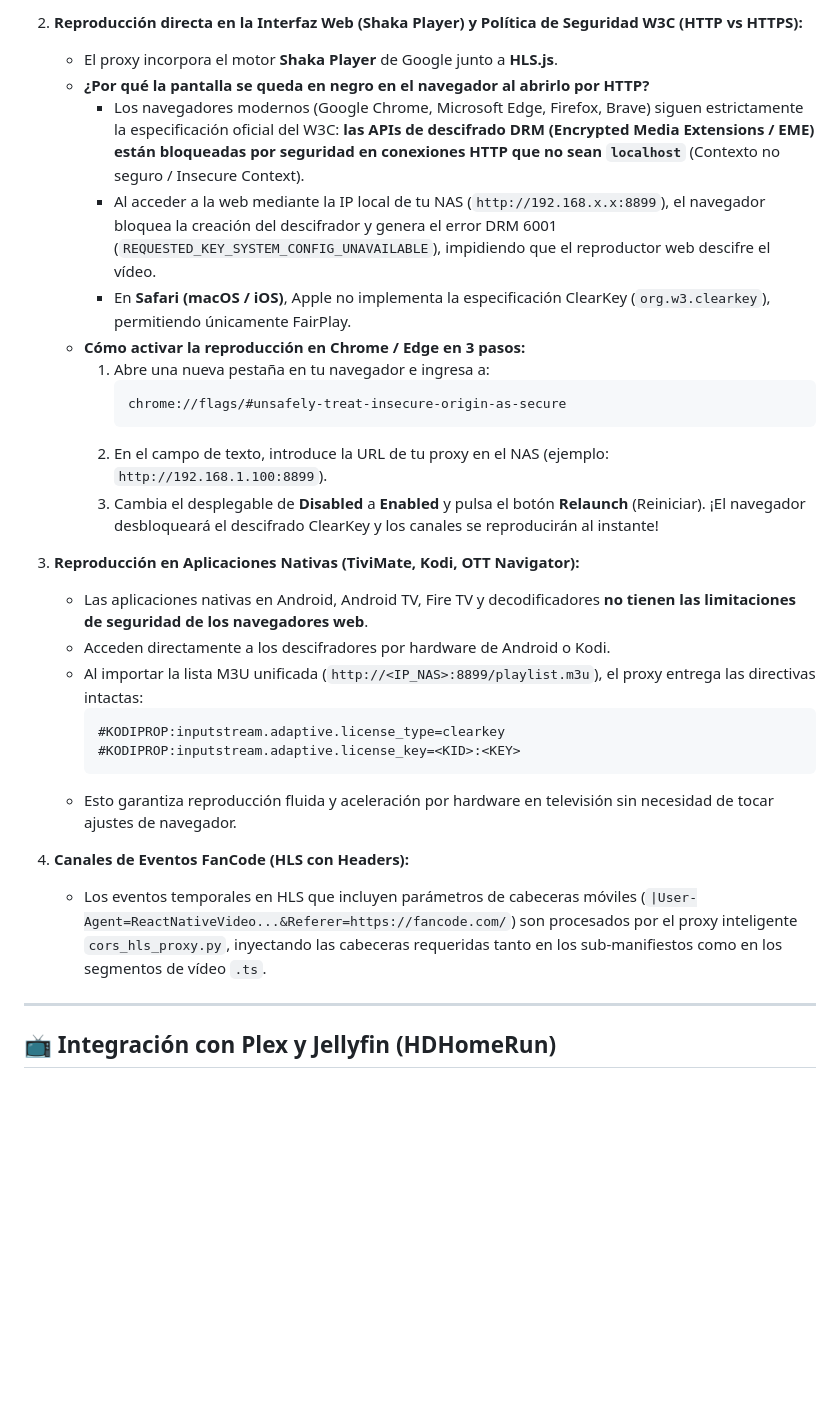
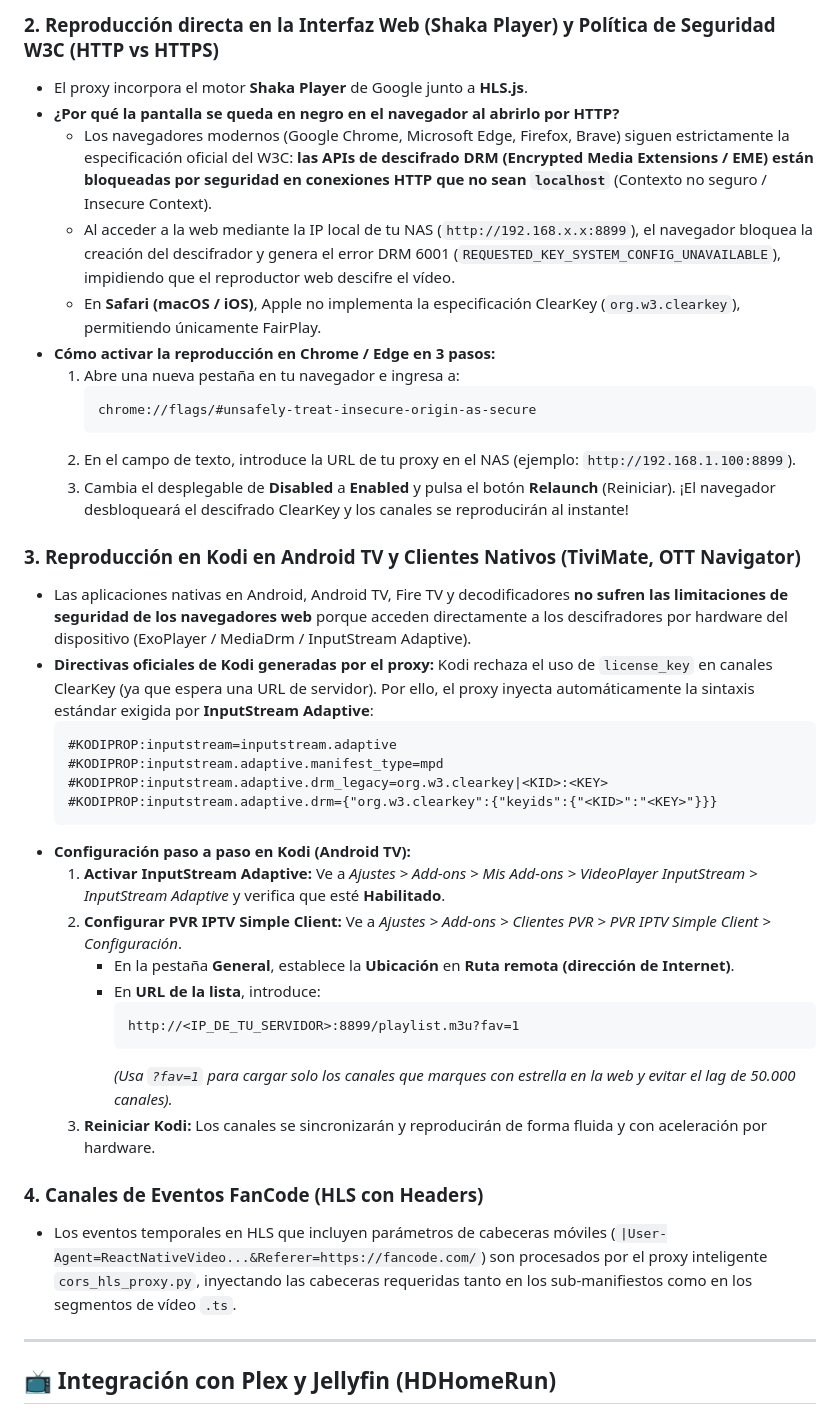
Before and after one commit to antonio-bravo/m3u, a Markdown page: m3u_stream_proxy/DOCUMENTACION.md, the part around one of its changes. Rendered like a GitHub page; blank space fills up the shorter version.

Commit message:
docs: actualizar DOCUMENTACION.md con soporte de filtrado, compatibilidad Kodi ClearKey y solucion de problemas

````diff
--- a/m3u_stream_proxy/DOCUMENTACION.md
+++ b/m3u_stream_proxy/DOCUMENTACION.md
@@ -242,30 +244,41 @@ El proxy incluye compatibilidad integral con listas complejas como **AK47Sports*
 
-2. **Reproducción directa en la Interfaz Web (Shaka Player) y Política de Seguridad W3C (HTTP vs HTTPS):**
-   - El proxy incorpora el motor **Shaka Player** de Google junto a **HLS.js**.
-   - **¿Por qué la pantalla se queda en negro en el navegador al abrirlo por HTTP?**
-     - Los navegadores modernos (Google Chrome, Microsoft Edge, Firefox, Brave) siguen estrictamente la especificación oficial del W3C: **las APIs de descifrado DRM (Encrypted Media Extensions / EME) están bloqueadas por seguridad en conexiones HTTP que no sean `localhost`** (Contexto no seguro / Insecure Context).
-     - Al acceder a la web mediante la IP local de tu NAS (`http://192.168.x.x:8899`), el navegador bloquea la creación del descifrador y genera el error DRM 6001 (`REQUESTED_KEY_SYSTEM_CONFIG_UNAVAILABLE`), impidiendo que el reproductor web descifre el vídeo.
-     - En **Safari (macOS / iOS)**, Apple no implementa la especificación ClearKey (`org.w3.clearkey`), permitiendo únicamente FairPlay.
-   - **Cómo activar la reproducción en Chrome / Edge en 3 pasos:**
-     1. Abre una nueva pestaña en tu navegador e ingresa a:
-        ```text
-        chrome://flags/#unsafely-treat-insecure-origin-as-secure
-        ```
-     2. En el campo de texto, introduce la URL de tu proxy en el NAS (ejemplo: `http://192.168.1.100:8899`).
-     3. Cambia el desplegable de **Disabled** a **Enabled** y pulsa el botón **Relaunch** (Reiniciar). ¡El navegador desbloqueará el descifrado ClearKey y los canales se reproducirán al instante!
+### 2. Reproducción directa en la Interfaz Web (Shaka Player) y Política de Seguridad W3C (HTTP vs HTTPS)
+* El proxy incorpora el motor **Shaka Player** de Google junto a **HLS.js**.
+* **¿Por qué la pantalla se queda en negro en el navegador al abrirlo por HTTP?**
+  - Los navegadores modernos (Google Chrome, Microsoft Edge, Firefox, Brave) siguen estrictamente la especificación oficial del W3C: **las APIs de descifrado DRM (Encrypted Media Extensions / EME) están bloqueadas por seguridad en conexiones HTTP que no sean `localhost`** (Contexto no seguro / Insecure Context).
+  - Al acceder a la web mediante la IP local de tu NAS (`http://192.168.x.x:8899`), el navegador bloquea la creación del descifrador y genera el error DRM 6001 (`REQUESTED_KEY_SYSTEM_CONFIG_UNAVAILABLE`), impidiendo que el reproductor web descifre el vídeo.
+  - En **Safari (macOS / iOS)**, Apple no implementa la especificación ClearKey (`org.w3.clearkey`), permitiendo únicamente FairPlay.
+* **Cómo activar la reproducción en Chrome / Edge en 3 pasos:**
+  1. Abre una nueva pestaña en tu navegador e ingresa a:
+     ```text
+     chrome://flags/#unsafely-treat-insecure-origin-as-secure
+     ```
+  2. En el campo de texto, introduce la URL de tu proxy en el NAS (ejemplo: `http://192.168.1.100:8899`).
+  3. Cambia el desplegable de **Disabled** a **Enabled** y pulsa el botón **Relaunch** (Reiniciar). ¡El navegador desbloqueará el descifrado ClearKey y los canales se reproducirán al instante!
 
-3. **Reproducción en Aplicaciones Nativas (TiviMate, Kodi, OTT Navigator):**
-   - Las aplicaciones nativas en Android, Android TV, Fire TV y decodificadores **no tienen las limitaciones de seguridad de los navegadores web**.
-   - Acceden directamente a los descifradores por hardware de Android o Kodi.
-   - Al importar la lista M3U unificada (`http://<IP_NAS>:8899/playlist.m3u`), el proxy entrega las directivas intactas:
-     ```text
-     #KODIPROP:inputstream.adaptive.license_type=clearkey
-     #KODIPROP:inputstream.adaptive.license_key=<KID>:<KEY>
-     ```
-   - Esto garantiza reproducción fluida y aceleración por hardware en televisión sin necesidad de tocar ajustes de navegador.
+### 3. Reproducción en Kodi en Android TV y Clientes Nativos (TiviMate, OTT Navigator)
+* Las aplicaciones nativas en Android, Android TV, Fire TV y decodificadores **no sufren las limitaciones de seguridad de los navegadores web** porque acceden directamente a los descifradores por hardware del dispositivo (ExoPlayer / MediaDrm / InputStream Adaptive).
+* **Directivas oficiales de Kodi generadas por el proxy:**
+  Kodi rechaza el uso de `license_key` en canales ClearKey (ya que espera una URL de servidor). Por ello, el proxy inyecta automáticamente la sintaxis estándar exigida por **InputStream Adaptive**:
+  ```text
+  #KODIPROP:inputstream=inputstream.adaptive
+  #KODIPROP:inputstream.adaptive.manifest_type=mpd
+  #KODIPROP:inputstream.adaptive.drm_legacy=org.w3.clearkey|<KID>:<KEY>
+  #KODIPROP:inputstream.adaptive.drm={"org.w3.clearkey":{"keyids":{"<KID>":"<KEY>"}}}
+  ```
+* **Configuración paso a paso en Kodi (Android TV):**
+  1. **Activar InputStream Adaptive:** Ve a *Ajustes > Add-ons > Mis Add-ons > VideoPlayer InputStream > InputStream Adaptive* y verifica que esté **Habilitado**.
+  2. **Configurar PVR IPTV Simple Client:** Ve a *Ajustes > Add-ons > Clientes PVR > PVR IPTV Simple Client > Configuración*.
+     - En la pestaña **General**, establece la **Ubicación** en **Ruta remota (dirección de Internet)**.
+     - En **URL de la lista**, introduce:
+       ```text
+       http://<IP_DE_TU_SERVIDOR>:8899/playlist.m3u?fav=1
+       ```
+       *(Usa `?fav=1` para cargar solo los canales que marques con estrella en la web y evitar el lag de 50.000 canales).*
+  3. **Reiniciar Kodi:** Los canales se sincronizarán y reproducirán de forma fluida y con aceleración por hardware.
 
-4. **Canales de Eventos FanCode (HLS con Headers):**
-   - Los eventos temporales en HLS que incluyen parámetros de cabeceras móviles (`|User-Agent=ReactNativeVideo...&Referer=https://fancode.com/`) son procesados por el proxy inteligente `cors_hls_proxy.py`, inyectando las cabeceras requeridas tanto en los sub-manifiestos como en los segmentos de vídeo `.ts`.
+### 4. Canales de Eventos FanCode (HLS con Headers)
+* Los eventos temporales en HLS que incluyen parámetros de cabeceras móviles (`|User-Agent=ReactNativeVideo...&Referer=https://fancode.com/`) son procesados por el proxy inteligente `cors_hls_proxy.py`, inyectando las cabeceras requeridas tanto en los sub-manifiestos como en los segmentos de vídeo `.ts`.
 
 ---
 
````
Also changed, not shown: other parts of m3u_stream_proxy/DOCUMENTACION.md (+60 -30 lines).
